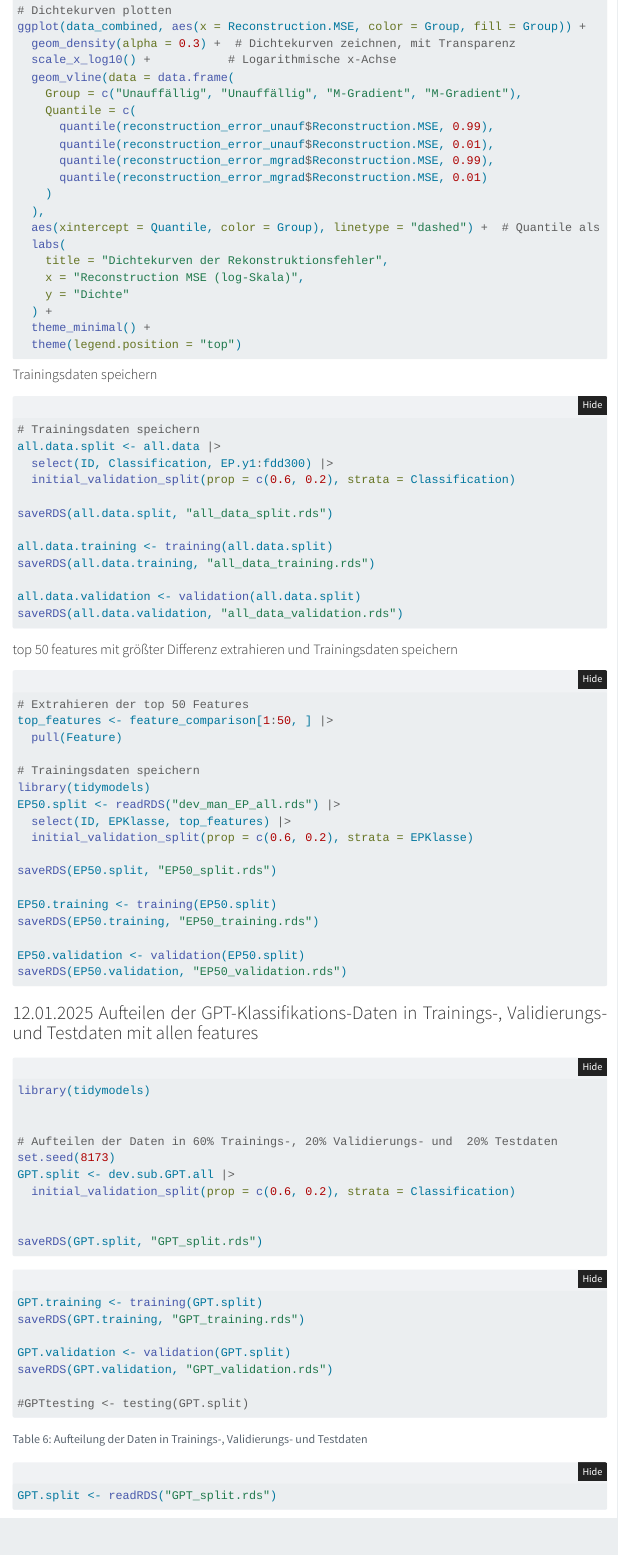
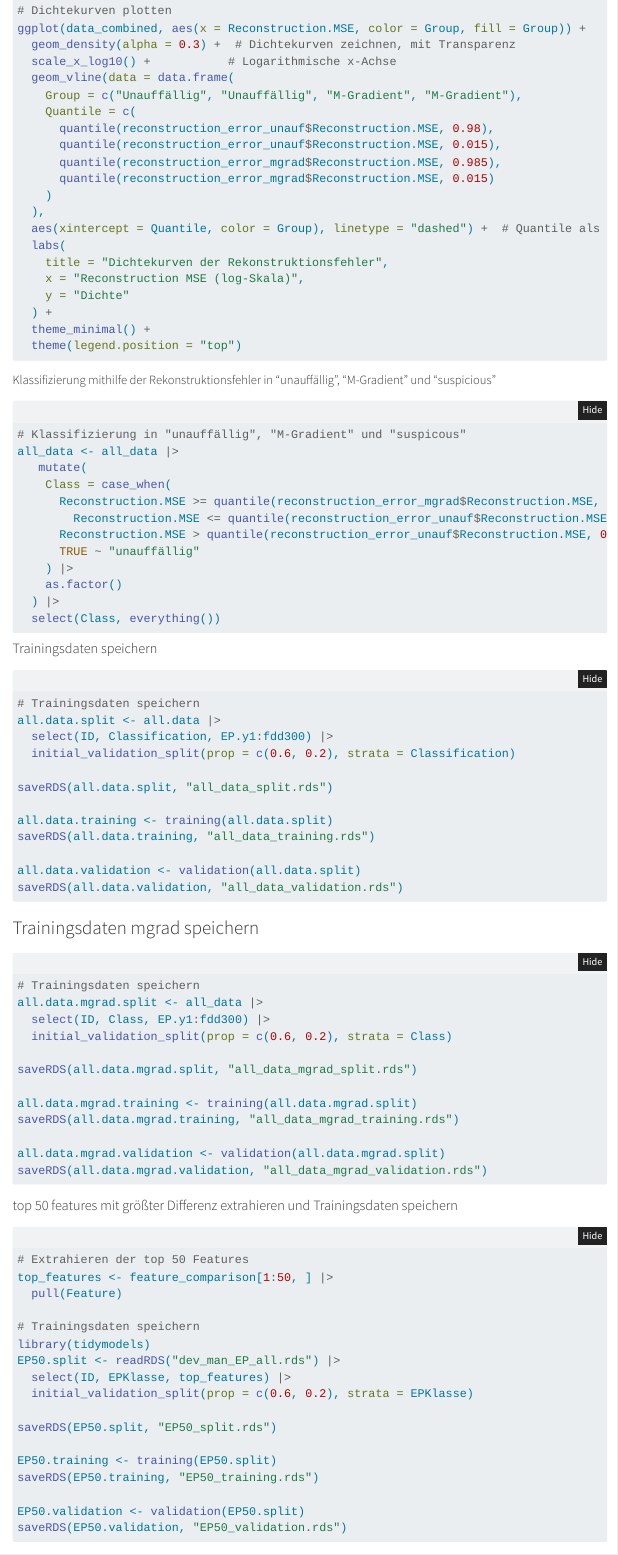
Before and after one commit to oliverspeer/CAS-ASDA-EP-ML, a Quarto document (DataPreparation.qmd): the page in a window 1100 px wide, from 440 px down before the commit and from 500 px down after it, so that both start at the same text. Rendered offline with R 4.5, knitr and Pandoc in place of Quarto, with nearby package versions; folded parts are opened; some code elsewhere in the file could not run offline; menus at the side of the page are left out.

Commit message:
added classification into normal, m-protein and suspicious via 1% and 99% quantiles of recontruction errors

````diff
--- a/DataPreparation.qmd
+++ b/DataPreparation.qmd
@@ -2065,10 +2068,10 @@ ggplot(data_combined, aes(x = Reconstruction.MSE, color = Group, fill = Group))
   geom_vline(data = data.frame(
     Group = c("Unauffällig", "Unauffällig", "M-Gradient", "M-Gradient"),
     Quantile = c(
-      quantile(reconstruction_error_unauf$Reconstruction.MSE, 0.99),
-      quantile(reconstruction_error_unauf$Reconstruction.MSE, 0.01),
-      quantile(reconstruction_error_mgrad$Reconstruction.MSE, 0.99),
-      quantile(reconstruction_error_mgrad$Reconstruction.MSE, 0.01)
+      quantile(reconstruction_error_unauf$Reconstruction.MSE, 0.98),
+      quantile(reconstruction_error_unauf$Reconstruction.MSE, 0.015),
+      quantile(reconstruction_error_mgrad$Reconstruction.MSE, 0.985),
+      quantile(reconstruction_error_mgrad$Reconstruction.MSE, 0.015)
     )
   ),
   aes(xintercept = Quantile, color = Group), linetype = "dashed") +  # Quantile als gestrichelte Linien
@@ -2084,8 +2087,21 @@ ggplot(data_combined, aes(x = Reconstruction.MSE, color = Group, fill = Group))
 
 ```
 
-
-
+##### Klassifizierung mithilfe der Rekonstruktionsfehler in "unauffällig", "M-Gradient" und "suspicious"
+```{r, echo=TRUE, eval=FALSE, message=FALSE, warning=FALSE}
+# Klassifizierung in "unauffällig", "M-Gradient" und "suspicous"
+all_data <- all_data |>
+   mutate(
+    Class = case_when(
+      Reconstruction.MSE >= quantile(reconstruction_error_mgrad$Reconstruction.MSE, 0.015) &
+        Reconstruction.MSE <= quantile(reconstruction_error_unauf$Reconstruction.MSE, 0.98) ~ "suspicous",
+      Reconstruction.MSE > quantile(reconstruction_error_unauf$Reconstruction.MSE, 0.98) ~ "M-Gradient",
+      TRUE ~ "unauffällig"
+    ) |>
+    as.factor()
+  ) |>
+  select(Class, everything())
+```
 <!-- #### Vergleiche der Fehler pro feature -->
 <!-- ```{r, echo=TRUE, eval=TRUE, message=FALSE, warning=FALSE} -->
 <!-- mean_error_unauf <- colMeans(reconstruction_error_unauf) -->
@@ -2151,6 +2167,23 @@ saveRDS(all.data.validation, "all_data_validation.rds")
 
 ```
 
+### Trainingsdaten mgrad speichern
+```{r, echo=TRUE, eval=FALSE, message=FALSE, warning=FALSE}
+# Trainingsdaten speichern
+all.data.mgrad.split <- all_data |>
+  select(ID, Class, EP.y1:fdd300) |>
+  initial_validation_split(prop = c(0.6, 0.2), strata = Class)
+
+saveRDS(all.data.mgrad.split, "all_data_mgrad_split.rds")
+
+all.data.mgrad.training <- training(all.data.mgrad.split)
+saveRDS(all.data.mgrad.training, "all_data_mgrad_training.rds")
+
+all.data.mgrad.validation <- validation(all.data.mgrad.split)
+saveRDS(all.data.mgrad.validation, "all_data_mgrad_validation.rds")
+
+```
+
 
 
 
````
Also changed, not shown: Evaluation.qmd (+2 -2 lines), DataPreparation.qmd (5 more changed lines).
